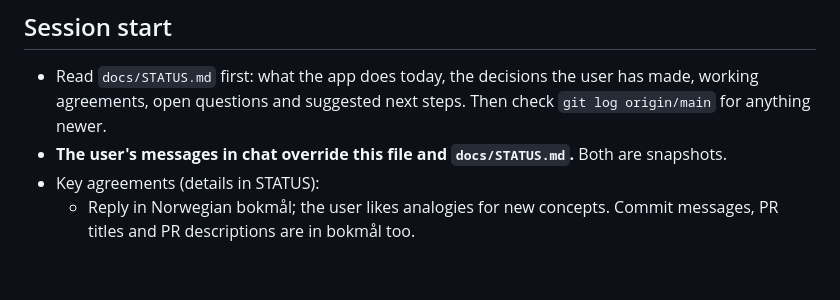
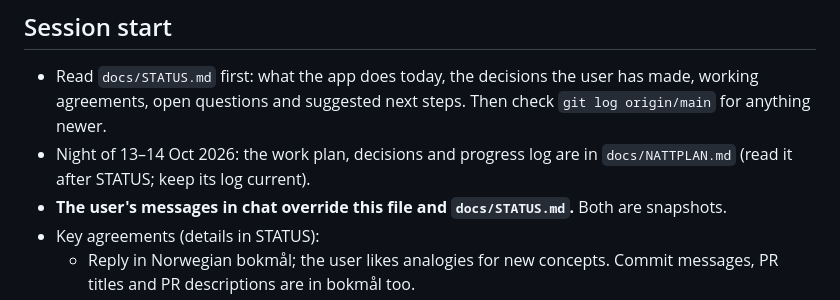
Before and after one commit to 52c854mb96-ship-it/SmartNotes, a Markdown page: CLAUDE.md, the part around the change. Drawn GitHub-style; blank space fills up the shorter version.

```diff
--- a/CLAUDE.md
+++ b/CLAUDE.md
@@ -4,6 +4,7 @@ Personal app for a Norwegian student: handwritten lecture notes (photos/PDF) →
 
 ## Session start
 - Read `docs/STATUS.md` first: what the app does today, the decisions the user has made, working agreements, open questions and suggested next steps. Then check `git log origin/main` for anything newer.
+- Night of 13–14 Oct 2026: the work plan, decisions and progress log are in `docs/NATTPLAN.md` (read it after STATUS; keep its log current).
 - **The user's messages in chat override this file and `docs/STATUS.md`.** Both are snapshots.
 - Key agreements (details in STATUS):
   - Reply in Norwegian bokmål; the user likes analogies for new concepts. Commit messages, PR titles and PR descriptions are in bokmål too.
```
Also changed, not shown: docs/NATTPLAN.md (added, +260 -0 lines), docs/STATUS.md (+16 -8 lines).
